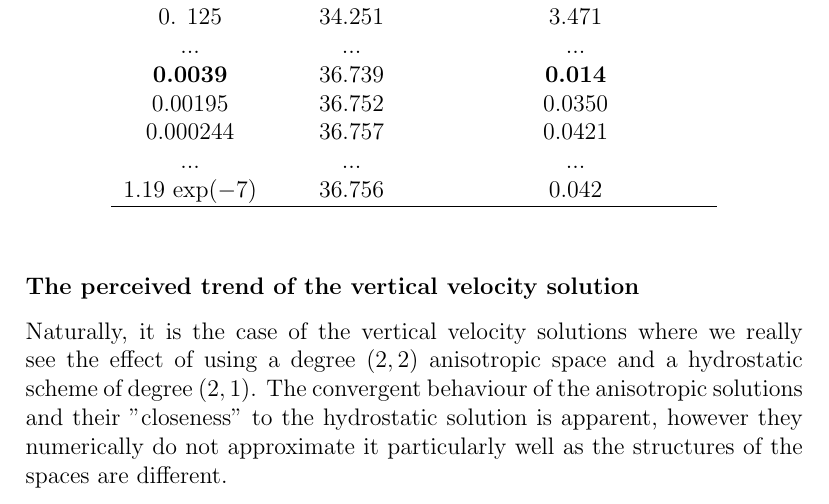
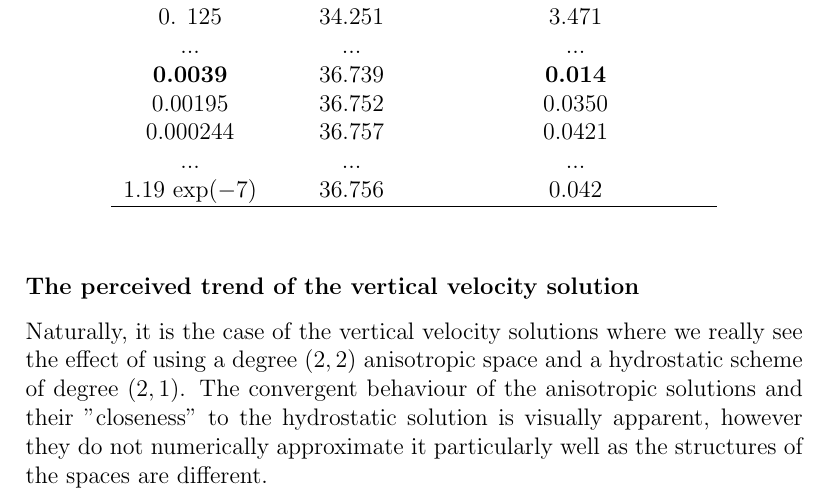
Before and after one commit to msjuhasznora/mathsgitrepo, a LaTeX thesis (year_four/thesis/phd_thesis_nj.tex): part of page 71 of 123, cut so that both start at the same text. Compiled offline with pdfLaTeX.

Commit message:
corrections 9

```diff
--- a/year_four/thesis/phd_thesis_nj.tex
+++ b/year_four/thesis/phd_thesis_nj.tex
@@ -1806,7 +1806,7 @@ The anisotropic horizontal velocity functions do not display a particularly visi
 
 \subsubsection{The perceived trend of the vertical velocity solution}
 
-Naturally, it is the case of the vertical velocity solutions where we really see the effect of using a degree $(2,2)$ anisotropic space and a hydrostatic scheme of degree $(2,1)$. The convergent behaviour of the anisotropic solutions and their "closeness" to the hydrostatic solution is apparent, however they numerically do not approximate it particularly well as the structures of the spaces are different.
+Naturally, it is the case of the vertical velocity solutions where we really see the effect of using a degree $(2,2)$ anisotropic space and a hydrostatic scheme of degree $(2,1)$. The convergent behaviour of the anisotropic solutions and their "closeness" to the hydrostatic solution is visually apparent, however they do not numerically approximate it particularly well as the structures of the spaces are different.
 
 \begin{figure}[H]
 \centering
```
